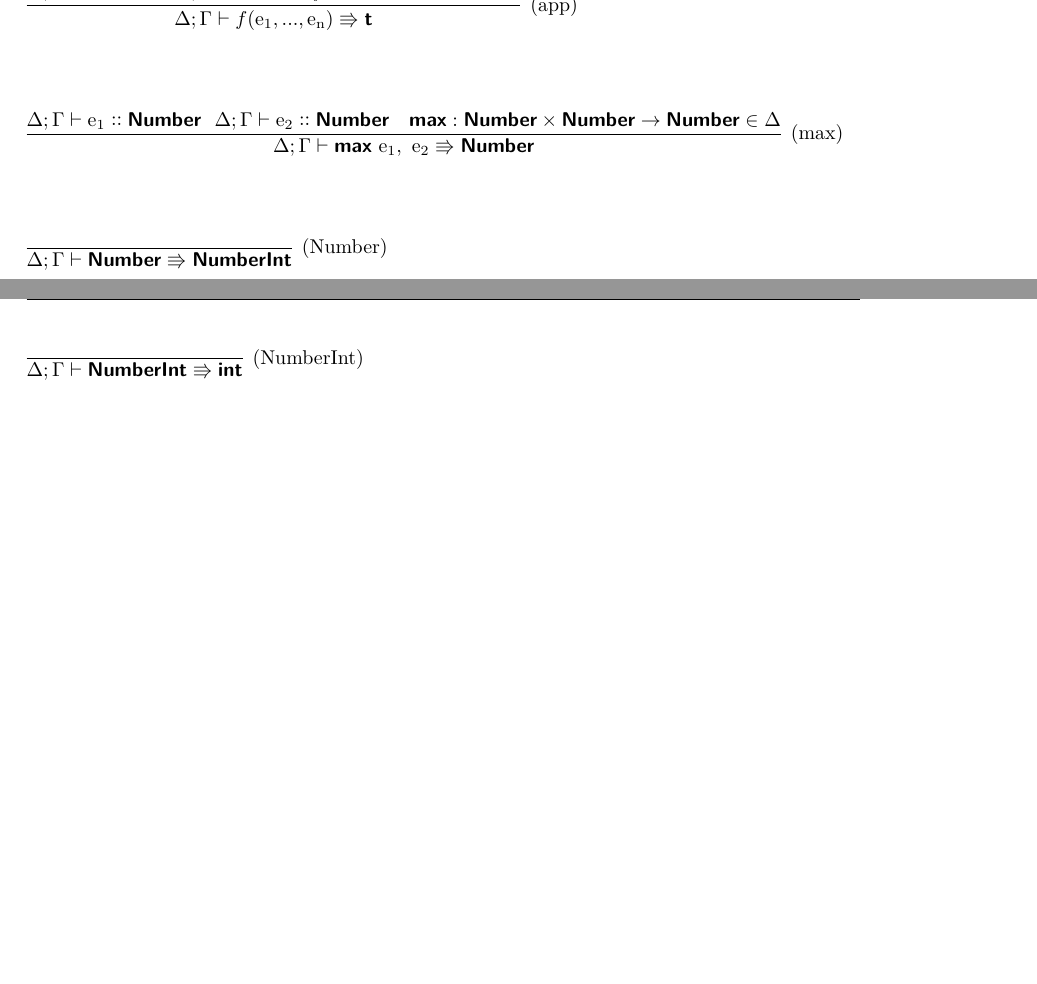
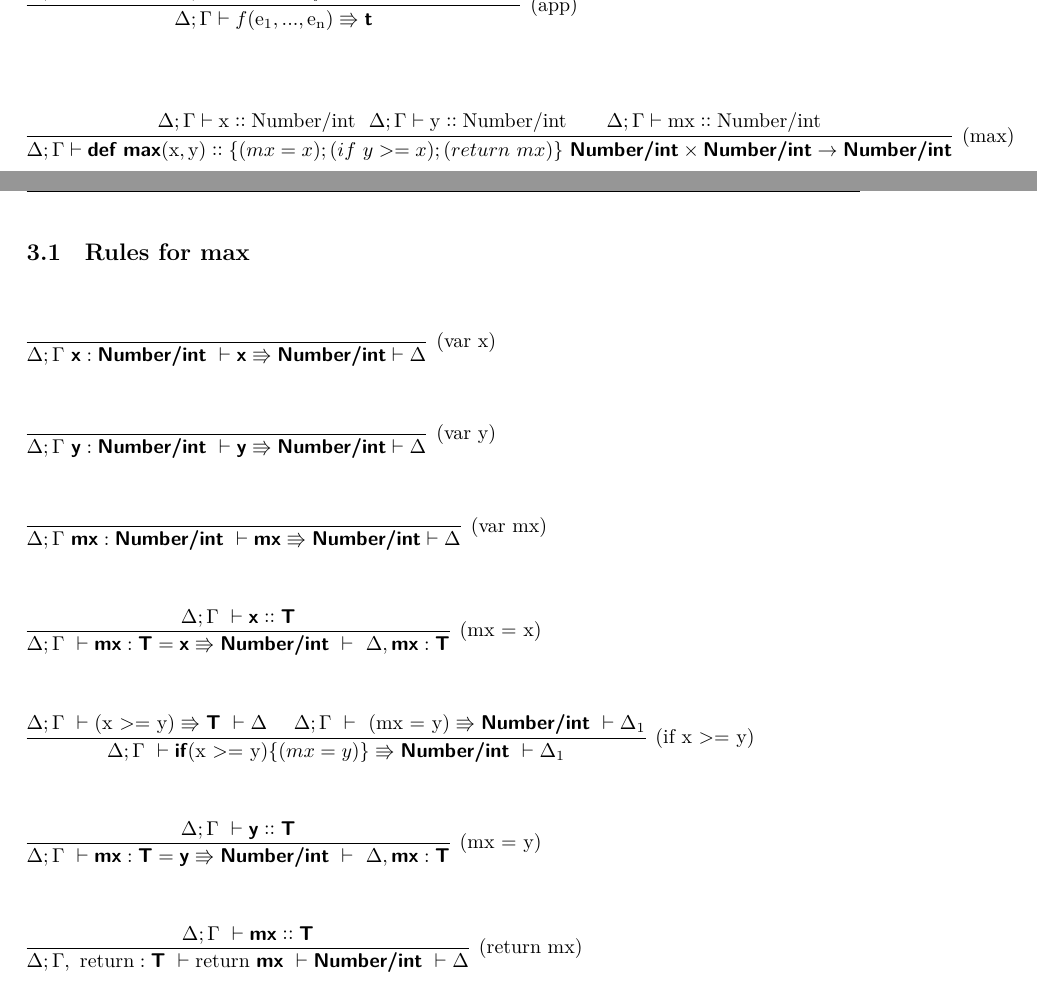
Before and after one commit to nohtyprm/MrPython, a LaTeX paper (docs/python101/python101-spec.tex): two parts of pages 2 and 3 of 3, joined at a grey line, cut so that both start at the same text, the shorter picture padded with empty space. Compiled offline with XeLaTeX.

Commit message:
Type system max (with his sub rules)
I have a big doubt for this type checking, but I do not see any other way to do it.

```diff
--- a/docs/python101/python101-spec.tex
+++ b/docs/python101/python101-spec.tex
@@ -135,22 +135,55 @@ $\infer[\text{(app)}]%
 \vspace{3\baselineskip}
 
 $\infer[\text{(max)}]%
-{\Delta;\Gamma \vdash \kw{max}~\textrm{e}_\textrm{1},~\textrm{e}_\textrm{2} \yield \kw{Number}}%
-{\Delta;\Gamma \vdash \textrm{e}_\textrm{1} \colcol \kw{Number}~~ \Delta;\Gamma \vdash\textrm{e}_\textrm{2} \colcol \kw{Number} & \kw{max}:\kw{Number}\times\kw{Number}\rightarrow\kw{Number}\in \Delta}$
-
+{\Delta;\Gamma \vdash \kw{def}~\kw{max}(\textrm{x},\textrm{y}) \colcol \{(mx = x);(if~y>=x); (return~mx)\} ~ \kw{Number/int}\times\kw{Number/int}\rightarrow\kw{Number/int}}%
+{\Delta;\Gamma \vdash \textrm{x} \colcol \textrm{Number/int}~~ \Delta;\Gamma \vdash\textrm{y} \colcol \textrm{Number/int}&&
+\Delta;\Gamma \vdash\textrm{mx} \colcol \textrm{Number/int}}$
 
 \vspace{3\baselineskip}
 
-$\infer[\text{(Number)}]%
-{\Delta;\Gamma \vdash \kw{Number} \yield \kw{NumberInt}}%
+\subsection{Rules for max}
+
+\vspace{2\baselineskip}
+
+$\infer[\text{(var x)}]%
+{\Delta;\Gamma~ \kw{x}:\kw{Number/int}~ \vdash \kw{x} \yield \kw{Number/int} \vdash\Delta}%
 {}$
 
+\vspace{2\baselineskip}
 
-\vspace{3\baselineskip}
+$\infer[\text{(var y)}]%
+{\Delta;\Gamma~ \kw{y}:\kw{Number/int}~ \vdash \kw{y} \yield \kw{Number/int} \vdash\Delta}%
+{}$
 
-$\infer[\text{(NumberInt)}]%
-{\Delta;\Gamma \vdash \kw{NumberInt} \yield \kw{int}}%
+\vspace{2\baselineskip}
+
+$\infer[\text{(var mx)}]%
+{\Delta;\Gamma~ \kw{mx}:\kw{Number/int}~ \vdash \kw{mx} \yield \kw{Number/int} \vdash\Delta}%
 {}$
+
+\vspace{2\baselineskip}
+
+$\infer[\text{(mx = x)}]%
+{\Delta;\Gamma~\vdash \kw{mx} : \kw{T} = \kw{x} \yield \kw{Number/int}~ \vdash~\Delta,\kw{mx}:\kw{T} }%
+{\Delta; \Gamma~\vdash \kw{x}\colcol\kw{T}}$
+
+\vspace{2\baselineskip}
+
+$\infer[\text{(if x \textgreater= y)}]%
+{\Delta;\Gamma~\vdash \kw{if} \text{(x \textgreater= y)} \{(mx = y)\} \yield \kw{Number/int}~ \vdash\Delta_\textrm{1}}%
+{\Delta; \Gamma~\vdash \text{(x \textgreater= y)} \yield \kw{T}~\vdash\Delta ~~~~ \Delta; \Gamma~\vdash~\text{(mx = y)}\yield \kw{Number/int}~\vdash\Delta_\textrm{1}}$
+
+\vspace{2\baselineskip}
+
+$\infer[\text{(mx = y)}]%
+{\Delta;\Gamma~\vdash \kw{mx} : \kw{T} = \kw{y} \yield \kw{Number/int}~ \vdash~\Delta,\kw{mx}:\kw{T} }%
+{\Delta; \Gamma~\vdash \kw{y}\colcol\kw{T}}$
+
+\vspace{2\baselineskip}
+
+$\infer[\text{(return mx)}]%
+{\Delta;\Gamma, ~\text{return}:\kw{T}~\vdash\text{return}~\kw{mx}~\vdash \kw{Number/int}~ \vdash \Delta}%
+{\Delta; \Gamma~\vdash \kw{mx}\colcol\kw{T}}$
 
 
 \end{document}
```
